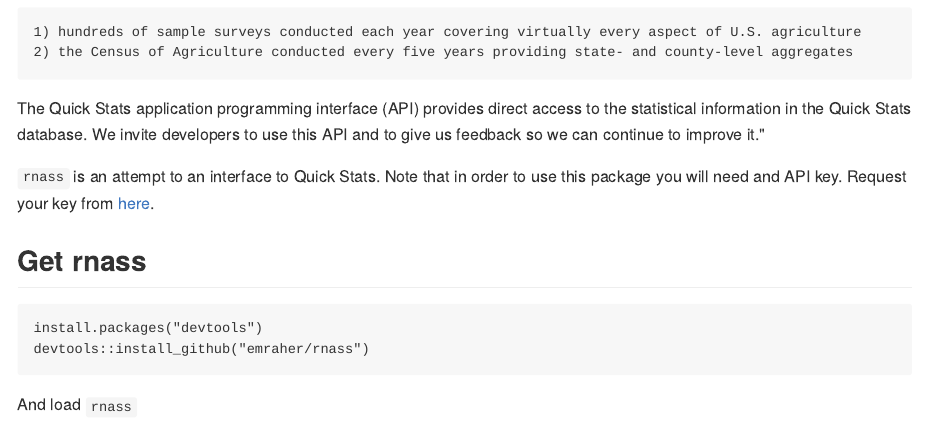
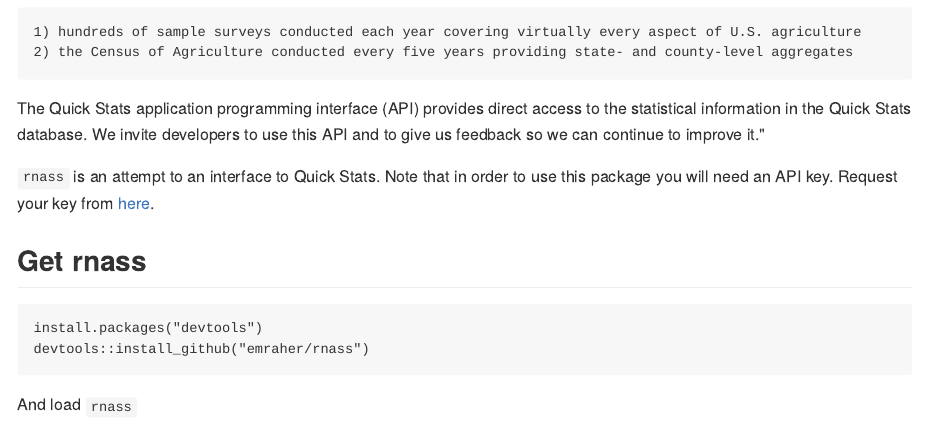
Before and after one commit to emraher/rnass, an R Markdown document (README.Rmd): the page in a window 1100 px wide, from 460 px down. The pictures show the output file README.md that the author committed with the source, drawn offline in the style of GitHub; long lines of code are wrapped; badge pictures from the web are left out.

Commit message:
Minor typo fixes

```diff
--- a/README.Rmd
+++ b/README.Rmd
@@ -27,7 +27,7 @@
 
 The Quick Stats application programming interface (API) provides direct access to the statistical information in the Quick Stats database. We invite developers to use this API and to give us feedback so we can continue to improve it."
 
-`rnass` is an attempt to an interface to Quick Stats. Note that in order to use this package you will need and API key. Request your key from [here](http://quickstats.nass.usda.gov/api).
+`rnass` is an attempt to an interface to Quick Stats. Note that in order to use this package you will need an API key. Request your key from [here](http://quickstats.nass.usda.gov/api).
 
 ## Get rnass
 
```
Also changed, not shown: R/helpers.R (+1 -1 lines), R/nass_count.R (+2 -2 lines), R/nass_data.R (+1 -1 lines), R/nass_param.R (+4 -5 lines), README.md.
